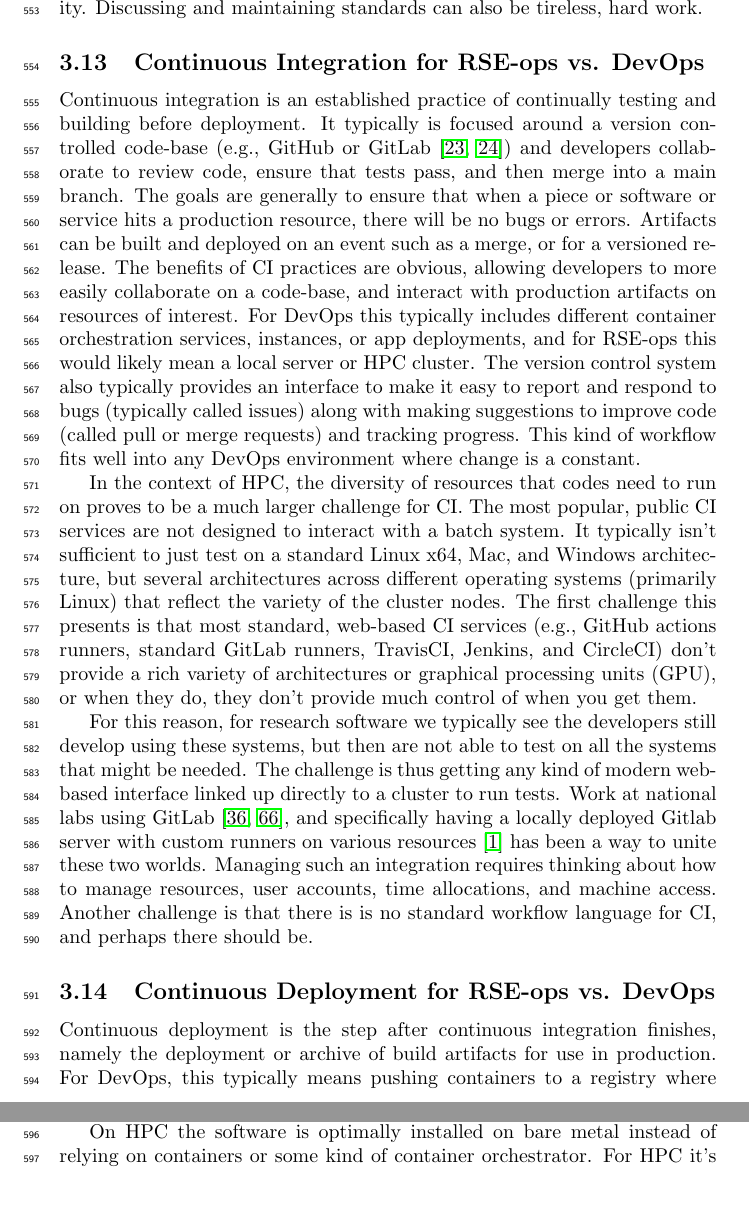
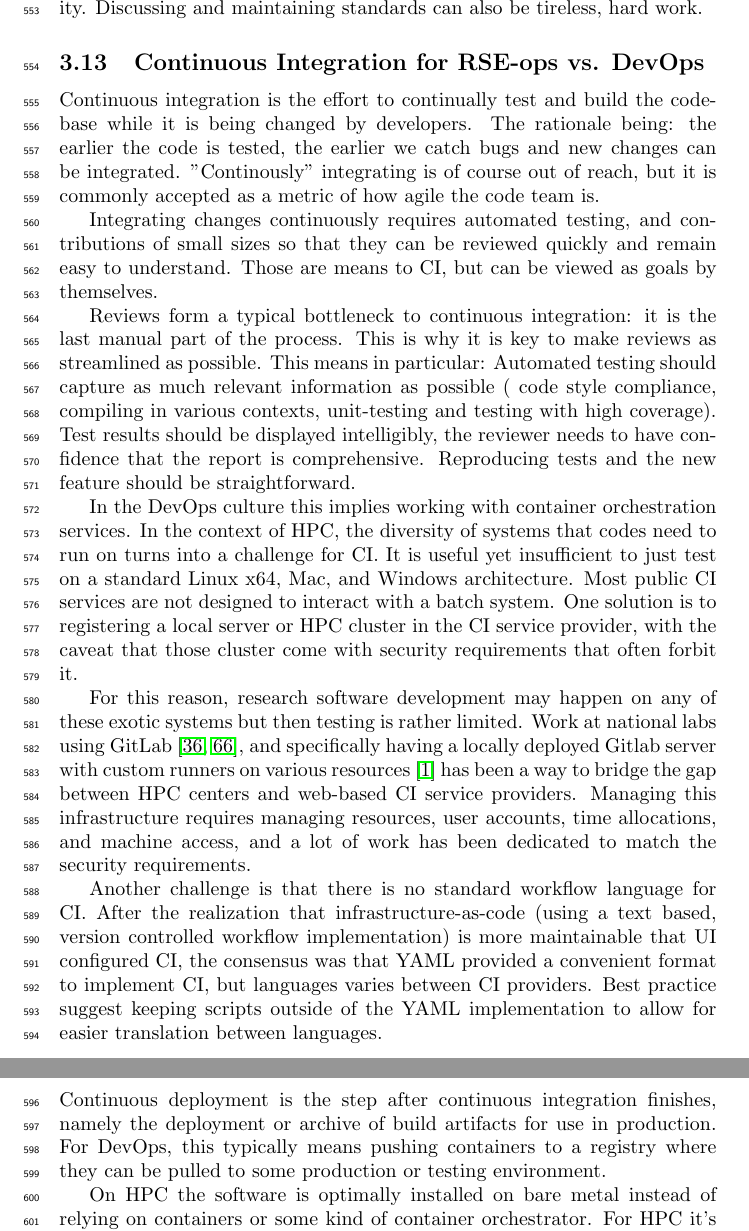
Before and after one commit to rse-ops/landscape, a LaTeX document (src/main.tex, which reads src/continuous-integration.tex): two parts of pages 14 and 15 of 28, joined at a grey line, cut so that both start at the same text, the shorter picture padded with empty space. Compiled offline with pdfLaTeX.

Commit message:
Proposed revision of continuous integration

```diff
--- a/src/continuous-integration.tex
+++ b/src/continuous-integration.tex
@@ -1,40 +1,43 @@
-Continuous integration is an established practice of continually testing and
-building before deployment.  It typically is focused around a version
-controlled code-base (e.g., GitHub or GitLab \cite{github,gitlab}) and
-developers collaborate to review code, ensure that tests pass, and then merge
-into a main branch. The goals are generally to ensure that when a piece or
-software or service hits a production resource, there will be no bugs or
-errors. Artifacts can be built and deployed on an event such as a merge, or for
-a versioned release. The benefits of CI practices are obvious, allowing
-developers to more easily collaborate on a code-base, and interact with
-production artifacts on resources of interest. For DevOps this typically
-includes different container orchestration services, instances, or app
-deployments, and for RSE-ops this would likely mean a local server or HPC
-cluster. The version control system also typically provides an interface to
-make it easy to report and respond to bugs (typically called issues) along with
-making suggestions to improve code (called pull or merge requests) and tracking
-progress.  This kind of workflow fits well into any DevOps environment where
-change is a constant.
+Continuous integration is the effort to continually test and build the codebase
+while it is being changed by developers. The rationale being: the earlier the
+code is tested, the earlier we catch bugs and new changes can be integrated.
+"Continously" integrating is of course out of reach, but it is commonly
+accepted as a metric of how agile the code team is.
 
-In the context of HPC, the diversity of resources that codes need to run on
-proves to be a much larger challenge for CI. The most popular, public CI
-services are not designed to interact with a batch system. It typically isn't
-sufficient to just test on a standard Linux x64, Mac, and Windows architecture,
-but several architectures across different operating systems (primarily Linux)
-that reflect the variety of the cluster nodes. The first challenge this
-presents is that most standard, web-based CI services (e.g., GitHub actions
-runners, standard GitLab runners, TravisCI, Jenkins, and CircleCI) don't
-provide a rich variety of architectures or graphical processing units (GPU), or
-when they do, they don't provide much control of when you get them.
+Integrating changes continuously requires automated testing, and contributions
+of small sizes so that they can be reviewed quickly and remain easy to
+understand. Those are means to CI, but can be viewed as goals by themselves.
 
-For this reason, for research software we typically see the developers still
-develop using these systems, but then are not able to test on all the systems
-that might be needed.  The challenge is thus getting any kind of modern
-web-based interface linked up directly to a cluster to run tests. Work at
-national labs using GitLab \cite{Mendoza_undated-lz,noauthor_undated-fv}, and
-specifically having a locally deployed Gitlab server with custom runners on
-various resources \cite{noauthor_undated-jd} has been a way to unite these two
-worlds.  Managing such an integration requires thinking about how to manage
-resources, user accounts, time allocations, and machine access. Another
-challenge is that there is is no standard workflow language for CI, and perhaps
-there should be.
+Reviews form a typical bottleneck to continuous integration: it is the
+last manual part of the process. This is why it is key to make reviews as
+streamlined as possible. This means in particular: Automated testing should
+capture as much relevant information as possible ( code style compliance,
+compiling in various contexts, unit-testing and testing with high coverage).
+Test results should be displayed intelligibly, the reviewer needs to have
+confidence that the report is comprehensive. Reproducing tests and the new
+feature should be straightforward.
+
+In the DevOps culture this implies working with container orchestration
+services. In the context of HPC, the diversity of systems that codes need to
+run on turns into a challenge for CI. It is useful yet insufficient to just
+test on a standard Linux x64, Mac, and Windows architecture. Most public CI
+services are not designed to interact with a batch system. One solution is to
+registering a local server or HPC cluster in the CI service provider, with the
+caveat that those cluster come with security requirements that often forbit it.
+
+For this reason, research software development may happen on any of these
+exotic systems but then testing is rather limited. Work at national labs using
+GitLab \cite{Mendoza_undated-lz,noauthor_undated-fv}, and specifically having a
+locally deployed Gitlab server with custom runners on various resources
+\cite{noauthor_undated-jd} has been a way to bridge the gap between HPC centers
+and web-based CI service providers. Managing this infrastructure requires
+managing resources, user accounts, time allocations, and machine access, and
+a lot of work has been dedicated to match the security requirements.
+
+Another challenge is that there is no standard workflow language for CI.
+After the realization that infrastructure-as-code (using a text based, version
+controlled workflow implementation) is more maintainable that UI configured CI,
+the consensus was that YAML provided a convenient format to implement CI, but
+languages varies between CI providers. Best practice suggest keeping scripts
+outside of the YAML implementation to allow for easier translation between
+languages.
```
